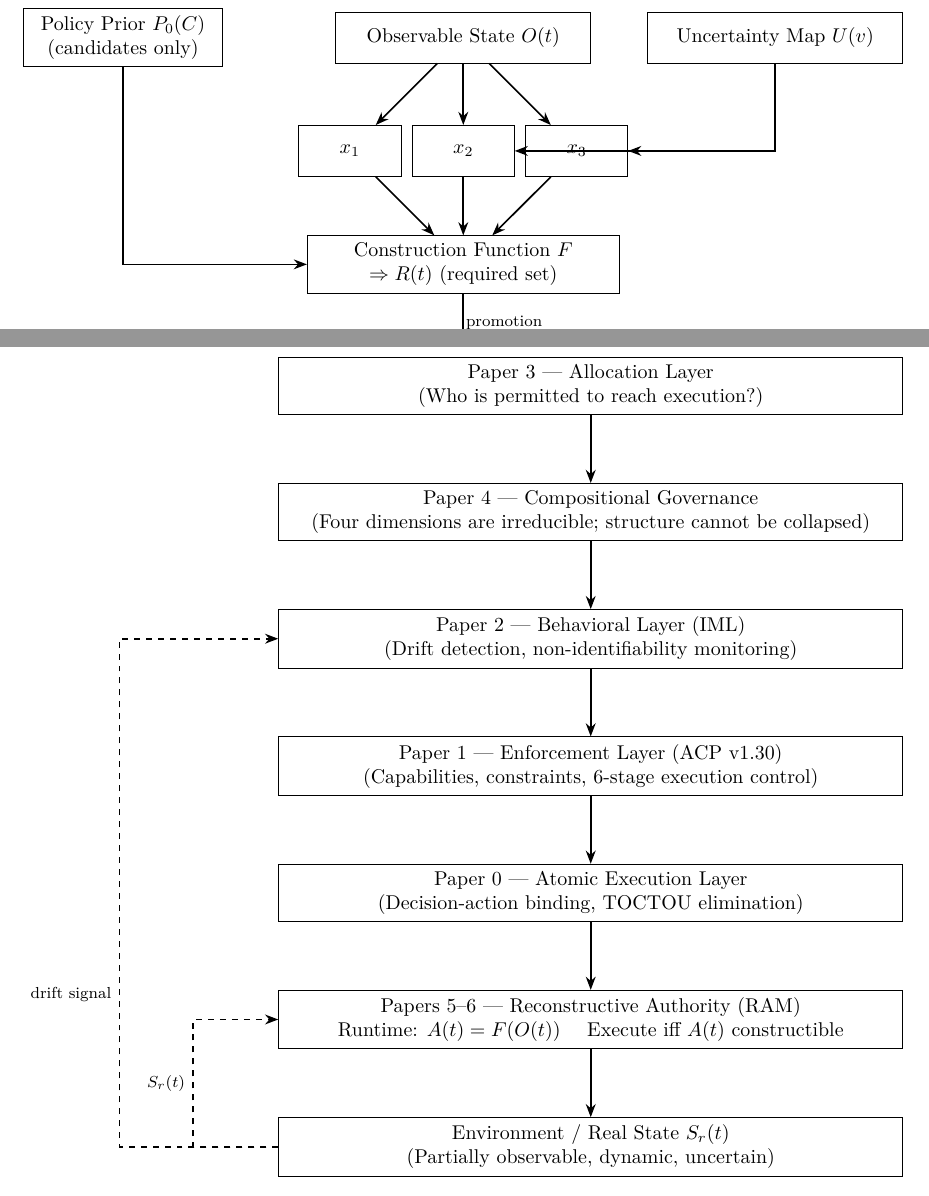
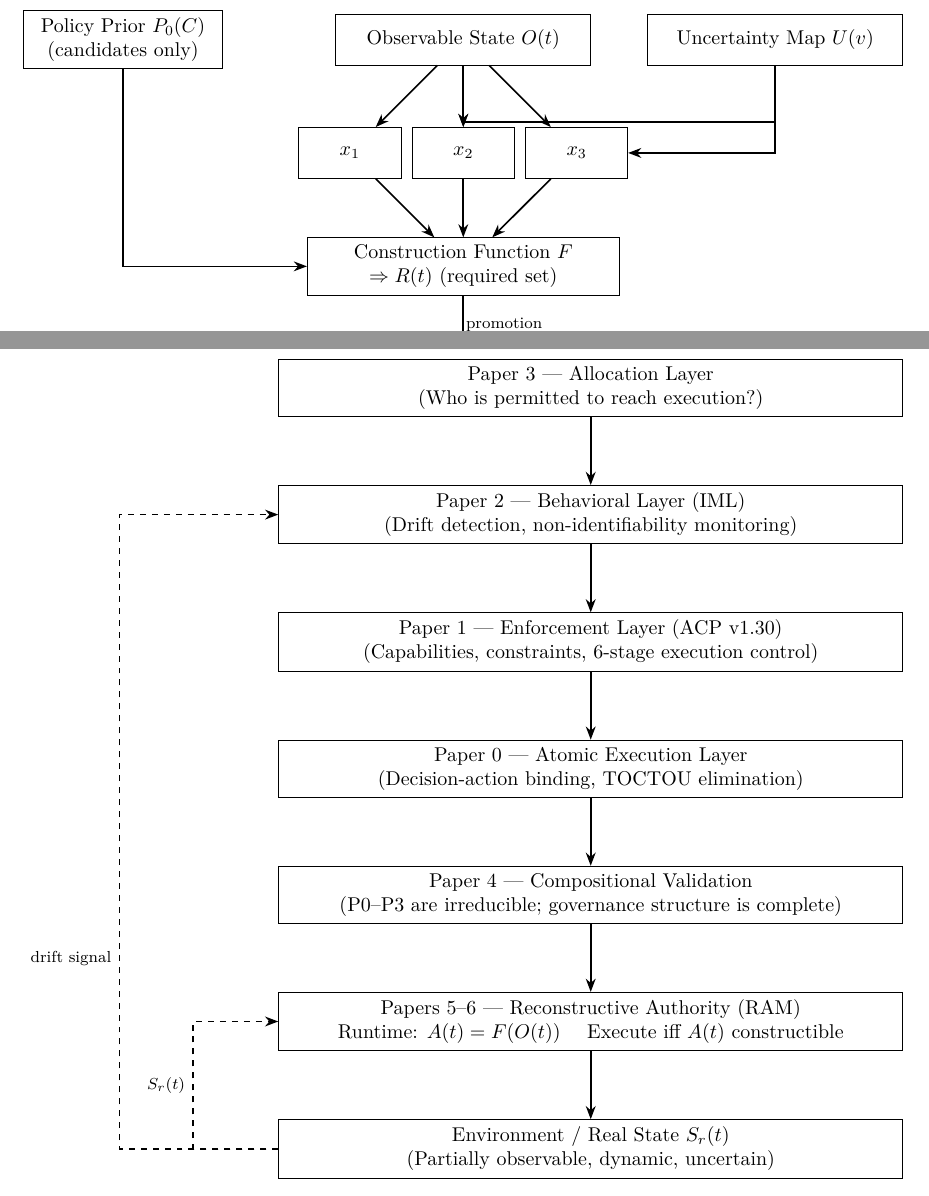
Before and after one commit to chelof100/operationalizing-ram, a LaTeX paper (Paper/main.tex): two parts of pages 14 and 15 of 17, joined at a grey line, cut so that both start at the same text. Compiled offline with pdfLaTeX.

Commit message:
Fix Fig3 (U(v)->x2 route above x3) and Fig4 (P4 after P0, before RAM)
- Fig 3: U(v)->x2 arrow now goes down 1cm then horizontal at y=-1,
  clearing x3's north edge (~y=-1.55) — no more overlap
- Fig 4: P4 Compositional Validation moved to after P0 and before P5-6,
  reading: P3->P2->P1->P0->P4->RAM->Env
  Rationale: P4 certifies P0-P3 are irreducible before RAM constructs authority

Co-Authored-By: Claude Sonnet 4.6 <noreply@anthropic.com>

```diff
--- a/Paper/main.tex
+++ b/Paper/main.tex
@@ -840,7 +840,8 @@ constructed. When it cannot be constructed, execution must not occur.}
 \draw[arrow] (x2)      -- (F);
 \draw[arrow] (x3)      -- (F);
 \draw[arrow] (uncert)  |- (x3);
-\draw[arrow] (uncert)  |- (x2);
+% Route U(v)->x2 ABOVE x3 (x3 north ≈ y=-1.55; this path runs at y=-1)
+\draw[arrow] (uncert.south) -- ++(0,-1) -| (x2);
 \draw[arrow] (F)       -- node[lbl, right]{promotion} (authset);
 \draw[arrow] (authset) -- (gate);
 \draw[arrow] (gate)    -- node[lbl, left]{valid}      (exec);
@@ -870,24 +871,24 @@ constructed. When it cannot be constructed, execution must not occur.}
 ]
 \node[layer] (alloc)
       {Paper 3 --- Allocation Layer\\(Who is permitted to reach execution?)};
-\node[layer] (comp)   [below=of alloc]
-      {Paper 4 --- Compositional Governance\\(Four dimensions are irreducible; structure cannot be collapsed)};
-\node[layer] (iml)    [below=of comp]
+\node[layer] (iml)    [below=of alloc]
       {Paper 2 --- Behavioral Layer (IML)\\(Drift detection, non-identifiability monitoring)};
 \node[layer] (acp)    [below=of iml]
       {Paper 1 --- Enforcement Layer (ACP v1.30)\\(Capabilities, constraints, 6-stage execution control)};
 \node[layer] (atomic) [below=of acp]
       {Paper 0 --- Atomic Execution Layer\\(Decision-action binding, TOCTOU elimination)};
-\node[layer] (ram)    [below=of atomic]
+\node[layer] (comp)   [below=of atomic]
+      {Paper 4 --- Compositional Validation\\(P0--P3 are irreducible; governance structure is complete)};
+\node[layer] (ram)    [below=of comp]
       {Papers 5--6 --- Reconstructive Authority (RAM)\\Runtime: $A(t)=F(O(t))$ \quad Execute iff $A(t)$ constructible};
 \node[layer] (env)    [below=of ram]
       {Environment / Real State $S_r(t)$\\(Partially observable, dynamic, uncertain)};
 
-\draw[arrow] (alloc)  -- (comp);
-\draw[arrow] (comp)   -- (iml);
+\draw[arrow] (alloc)  -- (iml);
 \draw[arrow] (iml)    -- (acp);
 \draw[arrow] (acp)    -- (atomic);
-\draw[arrow] (atomic) -- (ram);
+\draw[arrow] (atomic) -- (comp);
+\draw[arrow] (comp)   -- (ram);
 \draw[arrow] (ram)    -- (env);
 
 % Feedback arrows on the LEFT side (safe margin)
```
